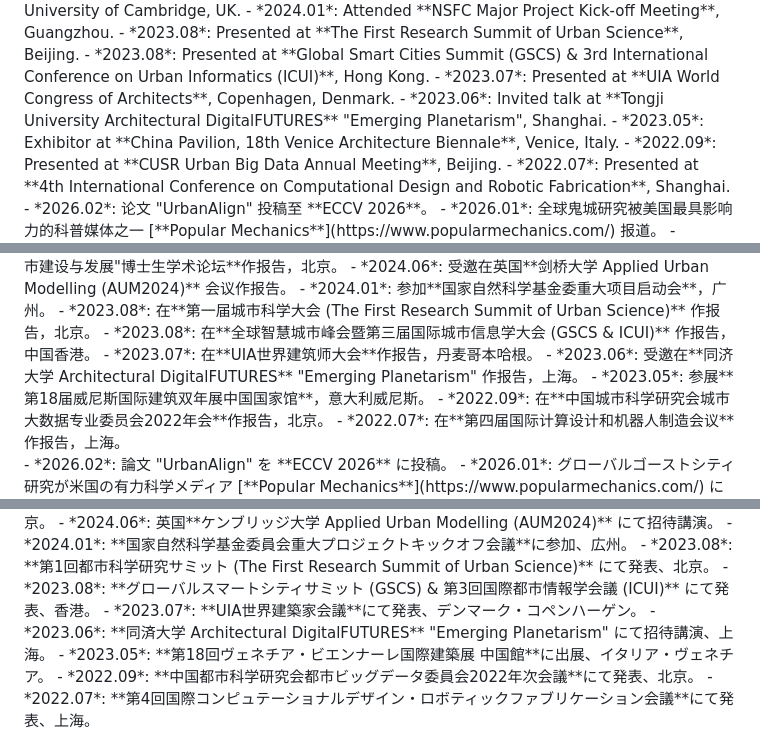
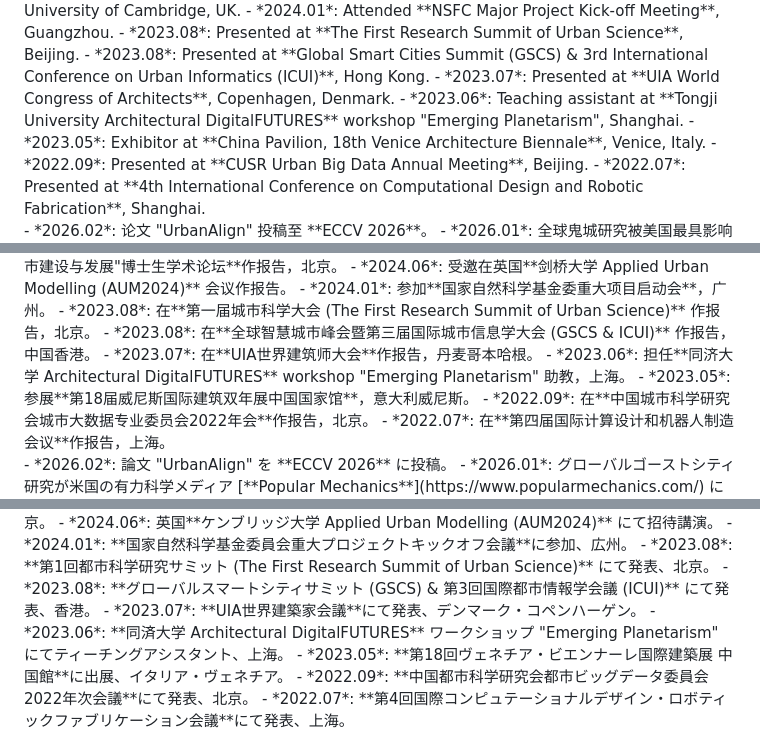
Before and after one commit to 24kchengYe/24kchengYe.github.io, a Markdown page: _pages/about.md, 3 parts joined by grey strips. GitHub-like rendering.

Commit message:
Fix DigitalFUTURES: workshop TA, not invited talk
Co-Authored-By: Claude Opus 4.6 <noreply@anthropic.com>

```diff
--- a/_pages/about.md
+++ b/_pages/about.md
@@ -62,7 +62,7 @@ My research interests include **LLM/VLM evaluation and alignment**, **multi-agen
 - *2023.08*: Presented at **The First Research Summit of Urban Science**, Beijing.
 - *2023.08*: Presented at **Global Smart Cities Summit (GSCS) & 3rd International Conference on Urban Informatics (ICUI)**, Hong Kong.
 - *2023.07*: Presented at **UIA World Congress of Architects**, Copenhagen, Denmark.
-- *2023.06*: Invited talk at **Tongji University Architectural DigitalFUTURES** "Emerging Planetarism", Shanghai.
+- *2023.06*: Teaching assistant at **Tongji University Architectural DigitalFUTURES** workshop "Emerging Planetarism", Shanghai.
 - *2023.05*: Exhibitor at **China Pavilion, 18th Venice Architecture Biennale**, Venice, Italy.
 - *2022.09*: Presented at **CUSR Urban Big Data Annual Meeting**, Beijing.
 - *2022.07*: Presented at **4th International Conference on Computational Design and Robotic Fabrication**, Shanghai.
@@ -92,7 +92,7 @@ My research interests include **LLM/VLM evaluation and alignment**, **multi-agen
 - *2023.08*: 在**第一届城市科学大会 (The First Research Summit of Urban Science)** 作报告，北京。
 - *2023.08*: 在**全球智慧城市峰会暨第三届国际城市信息学大会 (GSCS & ICUI)** 作报告，中国香港。
 - *2023.07*: 在**UIA世界建筑师大会**作报告，丹麦哥本哈根。
-- *2023.06*: 受邀在**同济大学 Architectural DigitalFUTURES** "Emerging Planetarism" 作报告，上海。
+- *2023.06*: 担任**同济大学 Architectural DigitalFUTURES** workshop "Emerging Planetarism" 助教，上海。
 - *2023.05*: 参展**第18届威尼斯国际建筑双年展中国国家馆**，意大利威尼斯。
 - *2022.09*: 在**中国城市科学研究会城市大数据专业委员会2022年会**作报告，北京。
 - *2022.07*: 在**第四届国际计算设计和机器人制造会议**作报告，上海。
@@ -122,7 +122,7 @@ My research interests include **LLM/VLM evaluation and alignment**, **multi-agen
 - *2023.08*: **第1回都市科学研究サミット (The First Research Summit of Urban Science)** にて発表、北京。
 - *2023.08*: **グローバルスマートシティサミット (GSCS) & 第3回国際都市情報学会議 (ICUI)** にて発表、香港。
 - *2023.07*: **UIA世界建築家会議**にて発表、デンマーク・コペンハーゲン。
-- *2023.06*: **同済大学 Architectural DigitalFUTURES** "Emerging Planetarism" にて招待講演、上海。
+- *2023.06*: **同済大学 Architectural DigitalFUTURES** ワークショップ "Emerging Planetarism" にてティーチングアシスタント、上海。
 - *2023.05*: **第18回ヴェネチア・ビエンナーレ国際建築展 中国館**に出展、イタリア・ヴェネチア。
 - *2022.09*: **中国都市科学研究会都市ビッグデータ委員会2022年次会議**にて発表、北京。
 - *2022.07*: **第4回国際コンピュテーショナルデザイン・ロボティックファブリケーション会議**にて発表、上海。
```
Also changed, not shown: other parts of _pages/about.md (+1 -1 lines).
